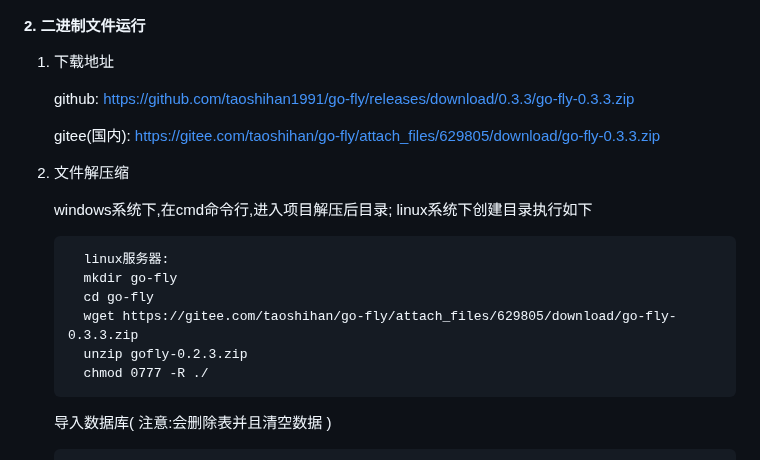
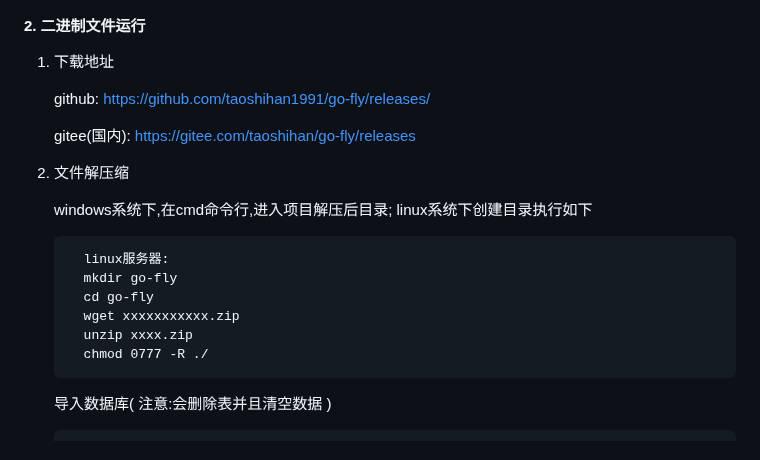
Before and after one commit to 3eeec/gogo, a Markdown page: readme.md, the part around the change. Drawn GitHub-style.

Commit message:
更新readme

```diff
--- a/readme.md
+++ b/readme.md
@@ -59,9 +59,9 @@
 
    1) 下载地址
 
-        github: https://github.com/taoshihan1991/go-fly/releases/download/0.3.3/go-fly-0.3.3.zip
+        github: https://github.com/taoshihan1991/go-fly/releases/
 
-        gitee(国内): https://gitee.com/taoshihan/go-fly/attach_files/629805/download/go-fly-0.3.3.zip
+        gitee(国内): https://gitee.com/taoshihan/go-fly/releases
 
    2) 文件解压缩
 
@@ -70,8 +70,8 @@
             linux服务器:
             mkdir go-fly
             cd go-fly
-            wget https://gitee.com/taoshihan/go-fly/attach_files/629805/download/go-fly-0.3.3.zip
-            unzip gofly-0.2.3.zip
+            wget xxxxxxxxxxx.zip
+            unzip xxxx.zip
             chmod 0777 -R ./
 
         导入数据库( 注意:会删除表并且清空数据 )
```
